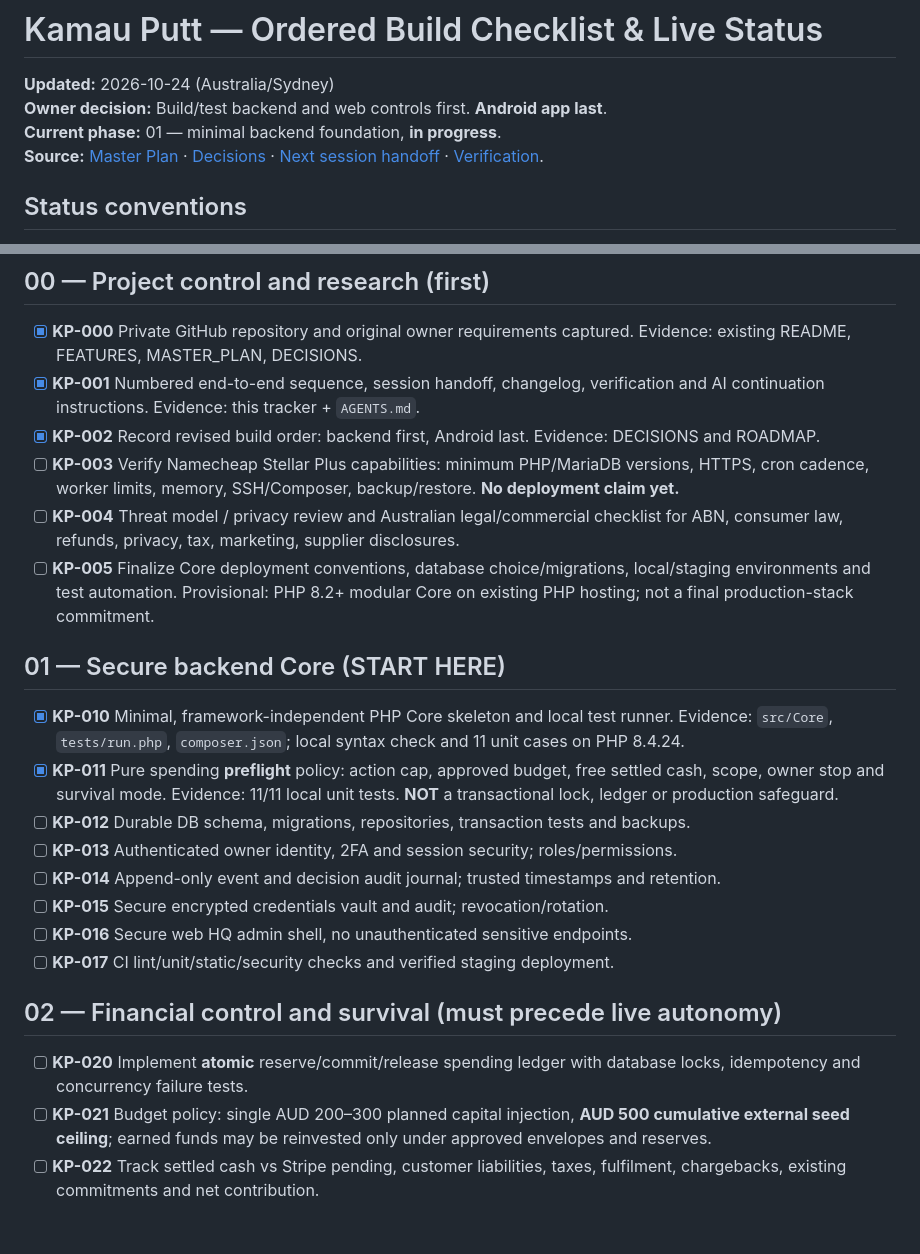
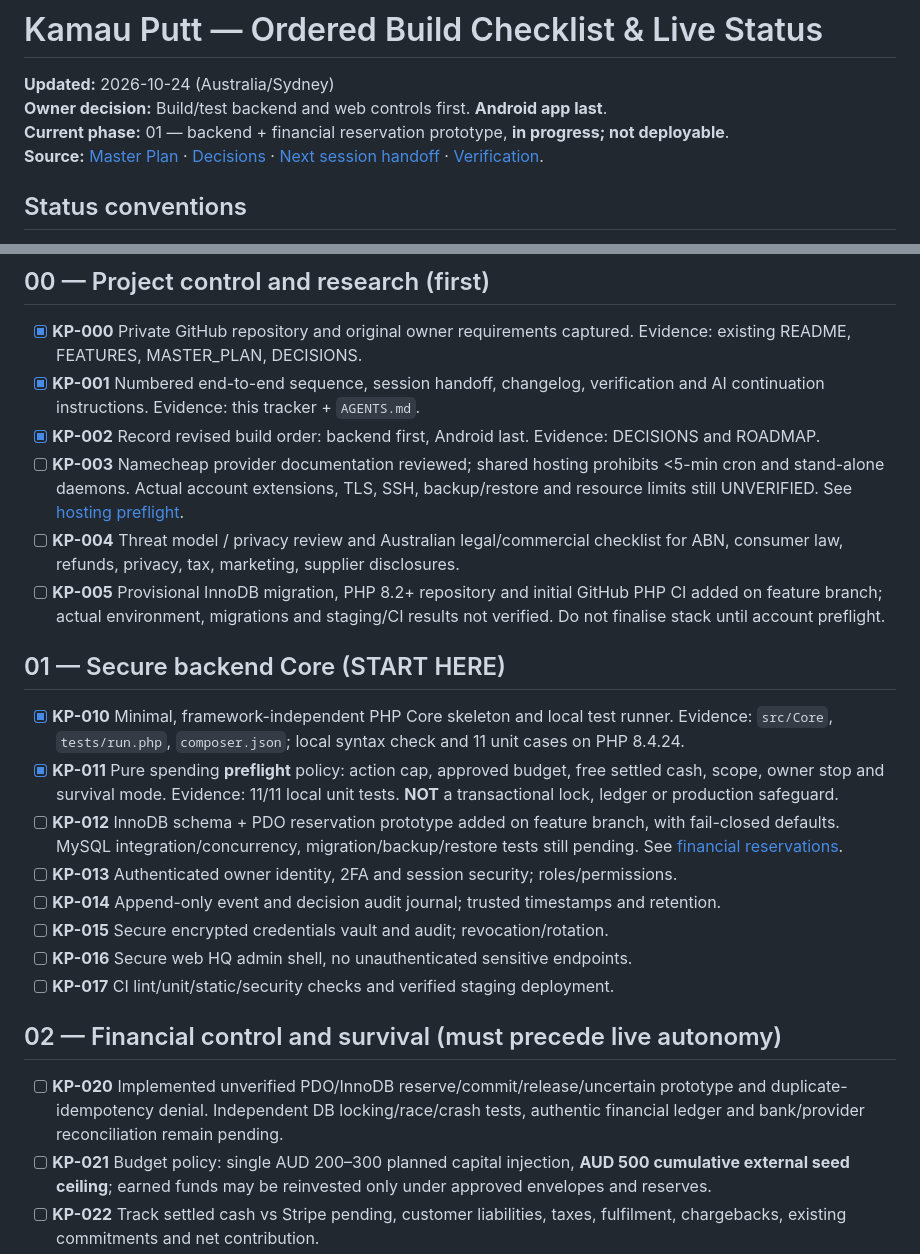
Before and after one commit to parmtech/kamau-putt, a Markdown page: docs/PROJECT_TRACKER.md, 2 parts joined by grey strips. GitHub-like rendering; blank space fills up the shorter version.

Commit message:
docs: record finance prototype status in docs/PROJECT_TRACKER.md

```diff
--- a/docs/PROJECT_TRACKER.md
+++ b/docs/PROJECT_TRACKER.md
@@ -2,7 +2,7 @@
 
 **Updated:** 2026-10-24 (Australia/Sydney)
 **Owner decision:** Build/test backend and web controls first. **Android app last**.
-**Current phase:** 01 — minimal backend foundation, **in progress**.
+**Current phase:** 01 — backend + financial reservation prototype, **in progress; not deployable**.
 **Source:** [Master Plan](MASTER_PLAN.md) · [Decisions](DECISIONS.md) · [Next session handoff](SESSION_HANDOFF.md) · [Verification](VERIFICATION.md).
 
 ## Status conventions
@@ -15,14 +15,14 @@
 - [x] **KP-000** Private GitHub repository and original owner requirements captured. Evidence: existing README, FEATURES, MASTER_PLAN, DECISIONS.
 - [x] **KP-001** Numbered end-to-end sequence, session handoff, changelog, verification and AI continuation instructions. Evidence: this tracker + `AGENTS.md`.
 - [x] **KP-002** Record revised build order: backend first, Android last. Evidence: DECISIONS and ROADMAP.
-- [ ] **KP-003** Verify Namecheap Stellar Plus capabilities: minimum PHP/MariaDB versions, HTTPS, cron cadence, worker limits, memory, SSH/Composer, backup/restore. **No deployment claim yet.**
+- [ ] **KP-003** Namecheap provider documentation reviewed; shared hosting prohibits <5-min cron and stand-alone daemons. Actual account extensions, TLS, SSH, backup/restore and resource limits still UNVERIFIED. See [hosting preflight](HOSTING_PREFLIGHT.md).
 - [ ] **KP-004** Threat model / privacy review and Australian legal/commercial checklist for ABN, consumer law, refunds, privacy, tax, marketing, supplier disclosures.
-- [ ] **KP-005** Finalize Core deployment conventions, database choice/migrations, local/staging environments and test automation. Provisional: PHP 8.2+ modular Core on existing PHP hosting; not a final production-stack commitment.
+- [ ] **KP-005** Provisional InnoDB migration, PHP 8.2+ repository and initial GitHub PHP CI added on feature branch; actual environment, migrations and staging/CI results not verified. Do not finalise stack until account preflight.
 
 ## 01 — Secure backend Core (START HERE)
 - [x] **KP-010** Minimal, framework-independent PHP Core skeleton and local test runner. Evidence: `src/Core`, `tests/run.php`, `composer.json`; local syntax check and 11 unit cases on PHP 8.4.24.
 - [x] **KP-011** Pure spending **preflight** policy: action cap, approved budget, free settled cash, scope, owner stop and survival mode. Evidence: 11/11 local unit tests. **NOT** a transactional lock, ledger or production safeguard.
-- [ ] **KP-012** Durable DB schema, migrations, repositories, transaction tests and backups.
+- [ ] **KP-012** InnoDB schema + PDO reservation prototype added on feature branch, with fail-closed defaults. MySQL integration/concurrency, migration/backup/restore tests still pending. See [financial reservations](FINANCIAL_RESERVATIONS.md).
 - [ ] **KP-013** Authenticated owner identity, 2FA and session security; roles/permissions.
 - [ ] **KP-014** Append-only event and decision audit journal; trusted timestamps and retention.
 - [ ] **KP-015** Secure encrypted credentials vault and audit; revocation/rotation.
@@ -30,7 +30,7 @@
 - [ ] **KP-017** CI lint/unit/static/security checks and verified staging deployment.
 
 ## 02 — Financial control and survival (must precede live autonomy)
-- [ ] **KP-020** Implement **atomic** reserve/commit/release spending ledger with database locks, idempotency and concurrency failure tests.
+- [ ] **KP-020** Implemented unverified PDO/InnoDB reserve/commit/release/uncertain prototype and duplicate-idempotency denial. Independent DB locking/race/crash tests, authentic financial ledger and bank/provider reconciliation remain pending.
 - [ ] **KP-021** Budget policy: single AUD 200–300 planned capital injection, **AUD 500 cumulative external seed ceiling**; earned funds may be reinvested only under approved envelopes and reserves.
 - [ ] **KP-022** Track settled cash vs Stripe pending, customer liabilities, taxes, fulfilment, chargebacks, existing commitments and net contribution.
 - [ ] **KP-023** Owner Emergency Stop persists across restarts; cancels/pauses discretionary jobs and verifies third-party state.
```
